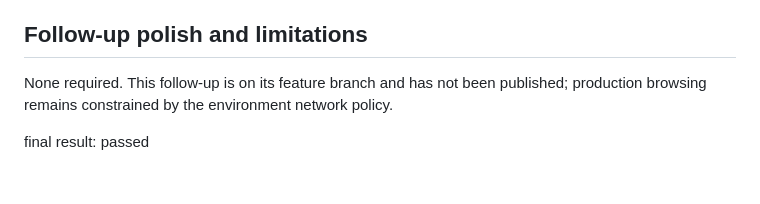
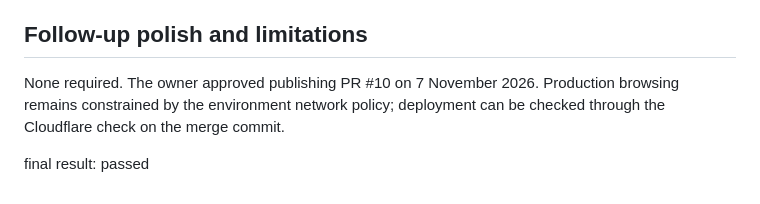
Before and after one commit to afsar069/akexplained-site, a Markdown page: design-qa.md, the part around the change. Drawn GitHub-style.

```diff
--- a/design-qa.md
+++ b/design-qa.md
@@ -198,6 +198,6 @@ At a 1920 px viewport, the content container is 1180 px wide and starts at x=506
 
 ## Follow-up polish and limitations
 
-None required. This follow-up is on its feature branch and has not been published; production browsing remains constrained by the environment network policy.
+None required. The owner approved publishing PR #10 on 7 November 2026. Production browsing remains constrained by the environment network policy; deployment can be checked through the Cloudflare check on the merge commit.
 
 final result: passed
```
Also changed, not shown: docs/accounts-status.md (+2 -2 lines).
